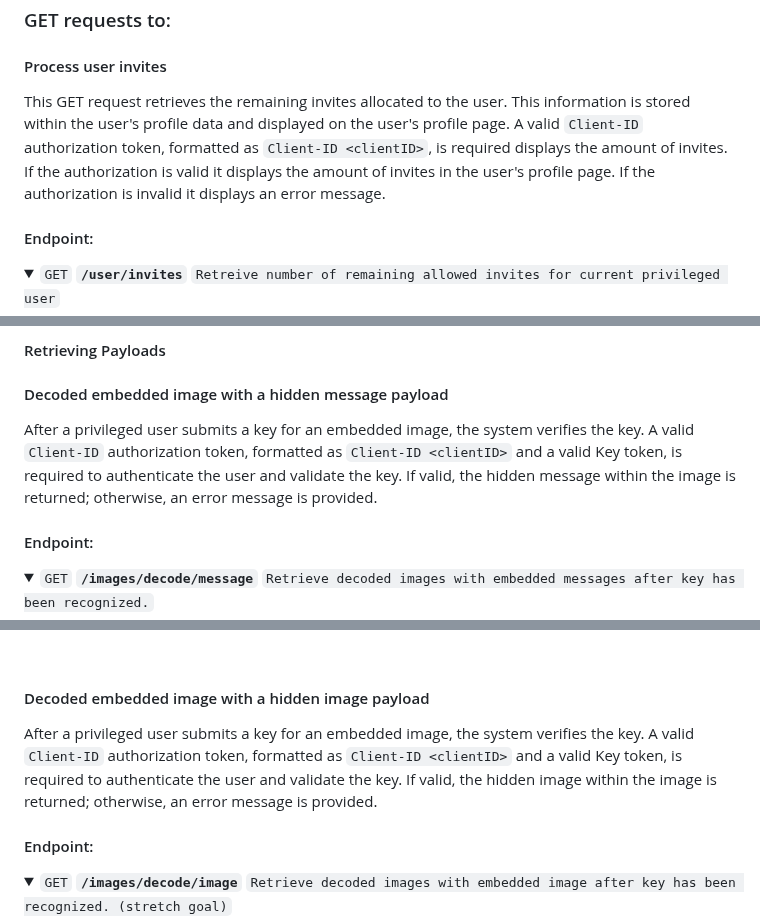
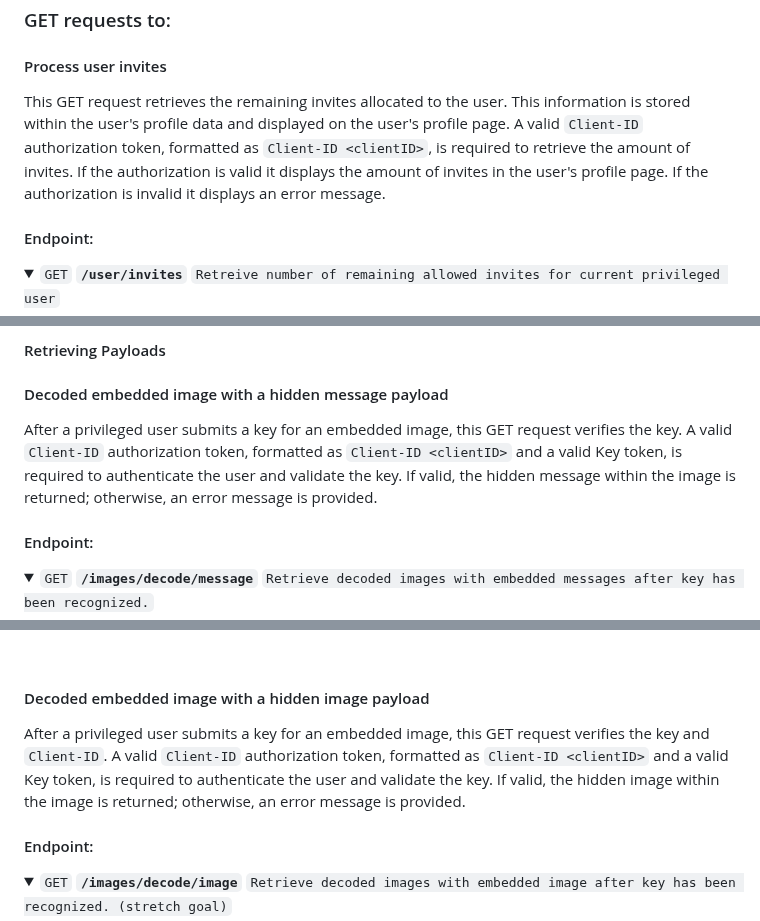
Before and after one commit to csci265-team/HiddenFrame, a Markdown page: documentation/design.md, 3 parts joined by grey strips. GitHub-like rendering; folded sections open.

```diff
--- a/documentation/design.md
+++ b/documentation/design.md
@@ -501,7 +501,7 @@ sequenceDiagram
 
 #### Process user invites
 
-This GET request retrieves the remaining invites allocated to the user. This information is stored within the user's profile data and displayed on the user's profile page. A valid `Client-ID` authorization token, formatted as `Client-ID <clientID>`, is required displays the amount of invites. If the authorization is valid it displays the amount of invites in the user's profile page. If the authorization is invalid it displays an error message.
+This GET request retrieves the remaining invites allocated to the user. This information is stored within the user's profile data and displayed on the user's profile page. A valid `Client-ID` authorization token, formatted as `Client-ID <clientID>`, is required to retrieve the amount of invites. If the authorization is valid it displays the amount of invites in the user's profile page. If the authorization is invalid it displays an error message.
 
 #### Endpoint:
 <details>
@@ -600,7 +600,7 @@ This GET request returns embedded images to be displayed in the image board alon
 
 #### Decoded embedded image with a hidden message payload
 
-After a privileged user submits a key for an embedded image, the system verifies the key. A valid `Client-ID` authorization token, formatted as `Client-ID <clientID>` and a valid Key token, is required to authenticate the user and validate the key. If valid, the hidden message within the image is returned; otherwise, an error message is provided.
+After a privileged user submits a key for an embedded image, this GET request verifies the key. A valid `Client-ID` authorization token, formatted as `Client-ID <clientID>` and a valid Key token, is required to authenticate the user and validate the key. If valid, the hidden message within the image is returned; otherwise, an error message is provided.
 
 #### Endpoint:
 <details>
@@ -625,7 +625,7 @@ After a privileged user submits a key for an embedded image, the system verifies
 
 #### Decoded embedded image with a hidden image payload
 
-After a privileged user submits a key for an embedded image, the system verifies the key. A valid `Client-ID` authorization token, formatted as `Client-ID <clientID>` and a valid Key token, is required to authenticate the user and validate the key.  If valid, the hidden image within the image is returned; otherwise, an error message is provided.
+After a privileged user submits a key for an embedded image, this GET request verifies the key and `Client-ID`. A valid `Client-ID` authorization token, formatted as `Client-ID <clientID>` and a valid Key token, is required to authenticate the user and validate the key.  If valid, the hidden image within the image is returned; otherwise, an error message is provided.
 
 #### Endpoint:
 <details>
```
Also changed, not shown: other parts of documentation/design.md (+0 -1 lines), documentation/proof-of-concept.md (+7 -2 lines).
